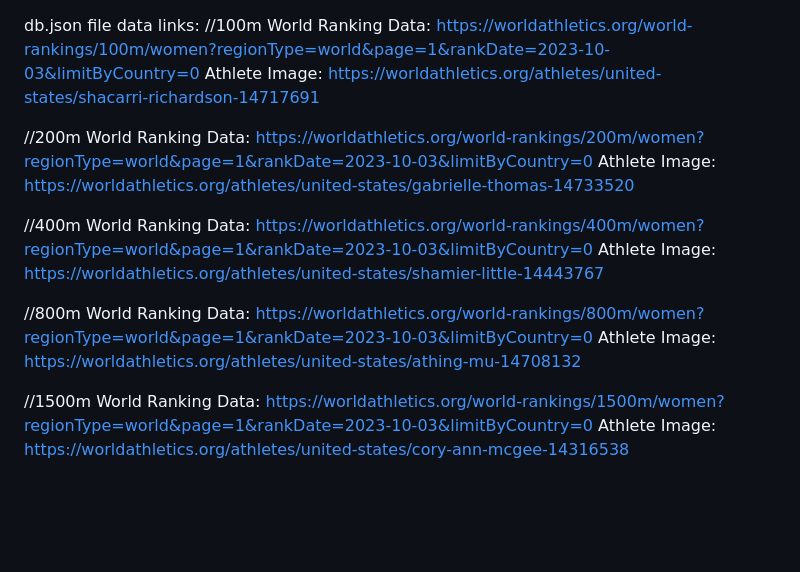
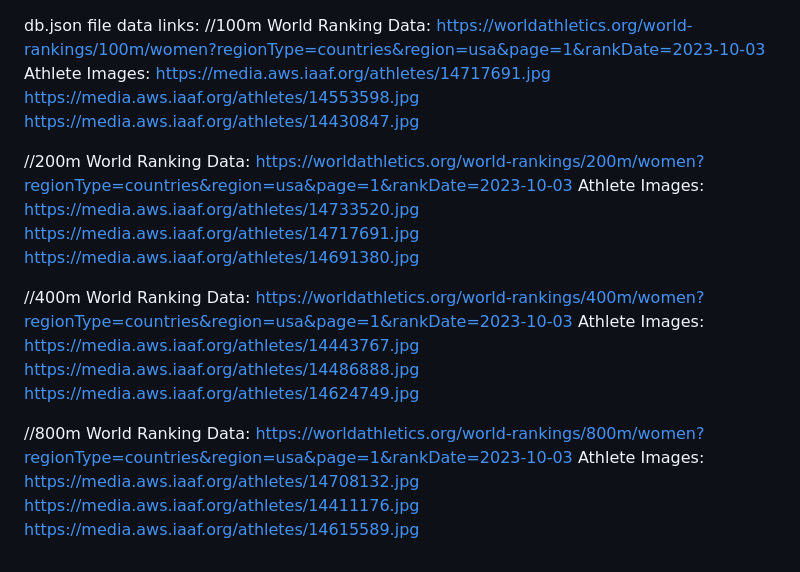
Before and after one commit to DeborahKurz/phase-1-DeborahsProject, a Markdown page: README.md, the part around the change. Rendered like a GitHub page; blank space fills up the shorter version.

```diff
--- a/README.md
+++ b/README.md
@@ -1,20 +1,28 @@
 db.json file data links:
 //100m
-World Ranking Data: https://worldathletics.org/world-rankings/100m/women?regionType=world&page=1&rankDate=2023-10-03&limitByCountry=0
-Athlete Image: https://worldathletics.org/athletes/united-states/shacarri-richardson-14717691
+World Ranking Data: https://worldathletics.org/world-rankings/100m/women?regionType=countries&region=usa&page=1&rankDate=2023-10-03
+Athlete Images:
+https://media.aws.iaaf.org/athletes/14717691.jpg
+https://media.aws.iaaf.org/athletes/14553598.jpg
+https://media.aws.iaaf.org/athletes/14430847.jpg
 
 //200m
-World Ranking Data: https://worldathletics.org/world-rankings/200m/women?regionType=world&page=1&rankDate=2023-10-03&limitByCountry=0
-Athlete Image: https://worldathletics.org/athletes/united-states/gabrielle-thomas-14733520
+World Ranking Data: https://worldathletics.org/world-rankings/200m/women?regionType=countries&region=usa&page=1&rankDate=2023-10-03
+Athlete Images:
+https://media.aws.iaaf.org/athletes/14733520.jpg
+https://media.aws.iaaf.org/athletes/14717691.jpg
+https://media.aws.iaaf.org/athletes/14691380.jpg
 
 //400m
-World Ranking Data: https://worldathletics.org/world-rankings/400m/women?regionType=world&page=1&rankDate=2023-10-03&limitByCountry=0
-Athlete Image: https://worldathletics.org/athletes/united-states/shamier-little-14443767
+World Ranking Data: https://worldathletics.org/world-rankings/400m/women?regionType=countries&region=usa&page=1&rankDate=2023-10-03
+Athlete Images:
+https://media.aws.iaaf.org/athletes/14443767.jpg
+https://media.aws.iaaf.org/athletes/14486888.jpg
+https://media.aws.iaaf.org/athletes/14624749.jpg
 
 //800m
-World Ranking Data: https://worldathletics.org/world-rankings/800m/women?regionType=world&page=1&rankDate=2023-10-03&limitByCountry=0
-Athlete Image: https://worldathletics.org/athletes/united-states/athing-mu-14708132
-
-//1500m
-World Ranking Data: https://worldathletics.org/world-rankings/1500m/women?regionType=world&page=1&rankDate=2023-10-03&limitByCountry=0
-Athlete Image: https://worldathletics.org/athletes/united-states/cory-ann-mcgee-14316538
+World Ranking Data: https://worldathletics.org/world-rankings/800m/women?regionType=countries&region=usa&page=1&rankDate=2023-10-03
+Athlete Images:
+https://media.aws.iaaf.org/athletes/14708132.jpg
+https://media.aws.iaaf.org/athletes/14411176.jpg
+https://media.aws.iaaf.org/athletes/14615589.jpg
```
Also changed, not shown: img/Phase 1 Project Background.png (added), 5 other files.
